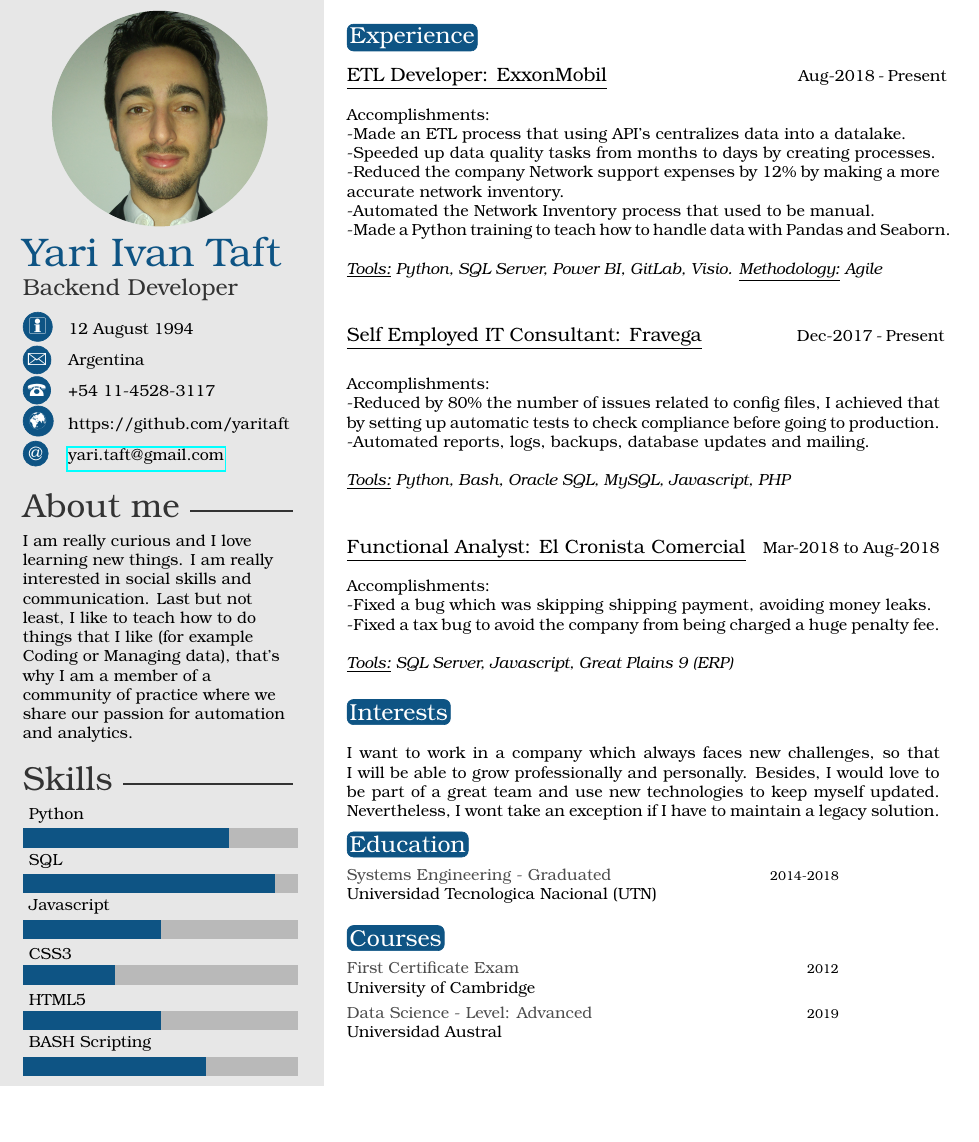
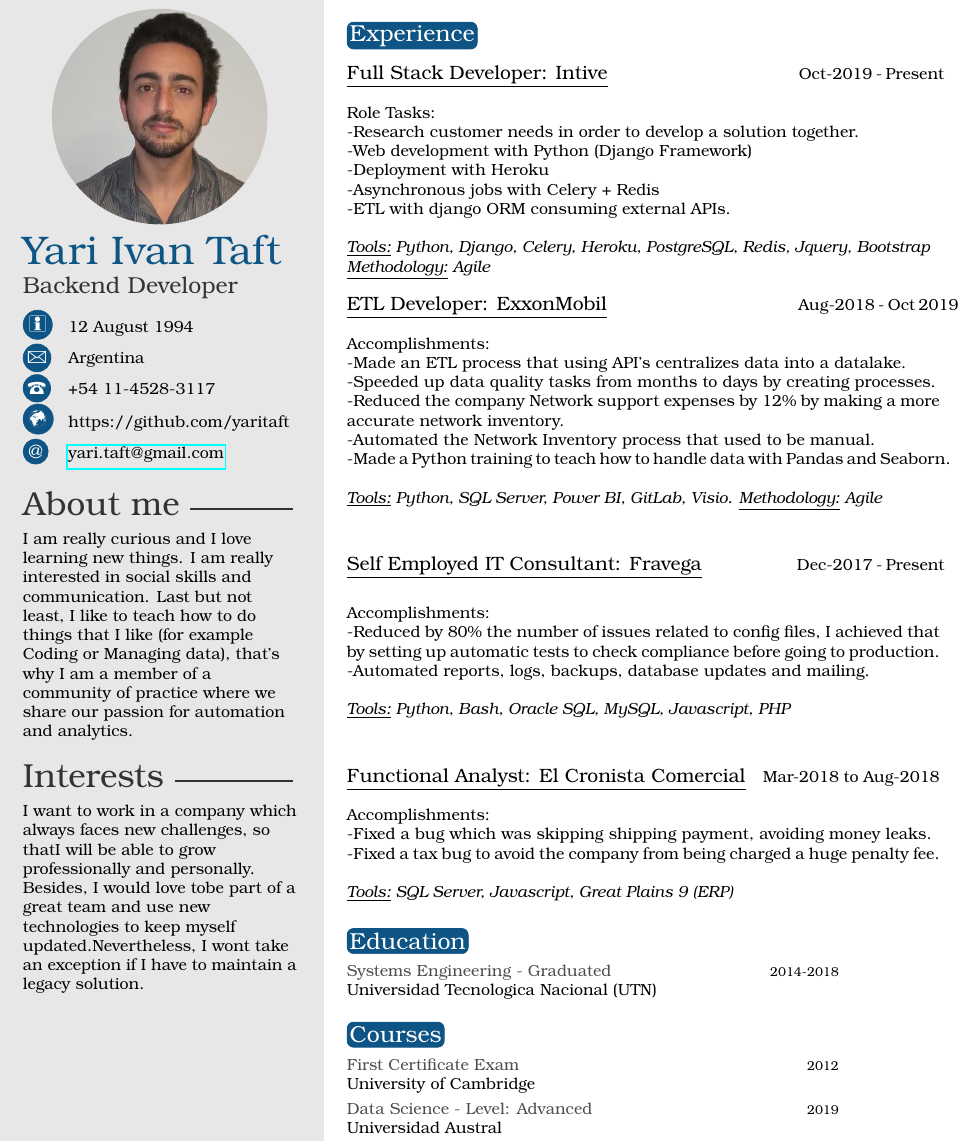
Before and after one commit to yaritaft/my_cv, a LaTeX CV (template.tex, which reads twentysecondcv.cls): part of the page, cut so that both start at the same text, the shorter picture padded with empty space. Compiled offline with pdfLaTeX.

Commit message:
Intive update and redesign

```diff
--- a/template.tex
+++ b/template.tex
@@ -10,7 +10,7 @@
 
 % If you don't need one or more of the below, just remove the content leaving the command, e.g. \cvnumberphone{}
 
-\profilepic{image.jpg} % Profile picture
+\profilepic{image_2.jpeg} % Profile picture
 
 \cvname{Yari Ivan Taft} % Your name
 \cvjobtitle{Backend Developer} % Job title/career
@@ -31,20 +31,8 @@
 
 \aboutme{I am really curious and I love learning new things. I am really interested in social skills and communication. Last but not least, I like to teach how to do things that I like (for example Coding or Managing data), that's why I am a member of a community of practice where we share our passion for automation and analytics.} % To have no About Me section, just remove all the text and leave \aboutme{}
 
-%----------------------------------------------------------------------------------------
-%	 SKILLS
-%----------------------------------------------------------------------------------------
+\interests{I want to work in a company which always faces new challenges, so thatI will be able to grow professionally and personally. Besides, I would love tobe part of a great team and use new technologies to keep myself updated.Nevertheless, I wont take an exception if I have to maintain a legacy solution.}
 
-% Skill bar section, each skill must have a value between 0 an 6 (float)
-\skills{{BASH Scripting/4},{HTML5/3},{CSS3/2},{Javascript/3},{SQL/5.5},{Python/4.5}}
-%{Docker/3}
-
-%------------------------------------------------
-
-% Skill text section, each skill must have a value between 0 an 6
-% Commented by yari \skillstext{{lovely/4},{narcissistic/3}}
-
-%----------------------------------------------------------------------------------------
 
 \makeprofile % Print the sidebar
 
@@ -54,7 +42,17 @@
 
 \section{Experience}
 \newline\newline
-{\large\underline{ETL Developer: ExxonMobil}}  \hspace*{115pt}  Aug-2018 - Present
+{\large\underline{Full Stack Developer: Intive}}  \hspace*{115pt}  Oct-2019 - Present
+\newline\newline
+Role Tasks:
+    \newline-Research customer needs in order to develop a solution together.
+    \newline-Web development with Python (Django Framework)
+    \newline-Deployment with Heroku
+    \newline-Asynchronous jobs with Celery + Redis
+    \newline-ETL with django ORM consuming external APIs.
+    \newline\newline\textit{\underline{Tools:} Python, Django, Celery, Heroku, PostgreSQL, Redis, Jquery, Bootstrap\newline \underline{Methodology:} Agile}
+    \newline\newline
+{\large\underline{ETL Developer: ExxonMobil}}  \hspace*{115pt}  Aug-2018 - Oct 2019
 \newline\newline
 Accomplishments:
     \newline-Made an ETL process that using API's centralizes data into a datalake.
@@ -83,14 +81,6 @@ Accomplishments:
     \newline\newline\textit{\underline{Tools:} SQL Server, Javascript, Great Plains 9 (ERP)}
     \newline
 
-
-
-%----------------------------------------------------------------------------------------
-%	 INTERESTS
-%----------------------------------------------------------------------------------------
-
-\section{Interests}
-\newline\newline I want to work in a company which always faces new challenges, so that I will be able to grow professionally and personally. Besides, I would love to be part of a great team and use new technologies to keep myself updated. Nevertheless, I wont take an exception if I have to maintain a legacy solution.
 %----------------------------------------------------------------------------------------
 %	 EDUCATION
 %----------------------------------------------------------------------------------------
--- a/twentysecondcv.cls
+++ b/twentysecondcv.cls
@@ -73,6 +73,7 @@
 \newcommand{\cvaddress}[1]{\renewcommand{\cvaddress}{#1}}
 \newcommand{\cvsite}[1]{\renewcommand{\cvsite}{#1}}
 \newcommand{\aboutme}[1]{\renewcommand{\aboutme}{#1}}
+\newcommand{\interests}[1]{\renewcommand{\interests}{#1}}
 \newcommand{\profilepic}[1]{\renewcommand{\profilepic}{#1}}
 \newcommand{\cvname}[1]{\renewcommand{\cvname}{#1}}
 \newcommand{\cvjobtitle}[1]{\renewcommand{\cvjobtitle}{#1}}
@@ -158,4 +159,3 @@
 
 		%------------------------------------------------
 
-		\profilesection{Skills}
```
Also changed, not shown: image.png (added), image_2.jpeg (added), template.tex (65 more changed lines), twentysecondcv.cls (13 more changed lines).
